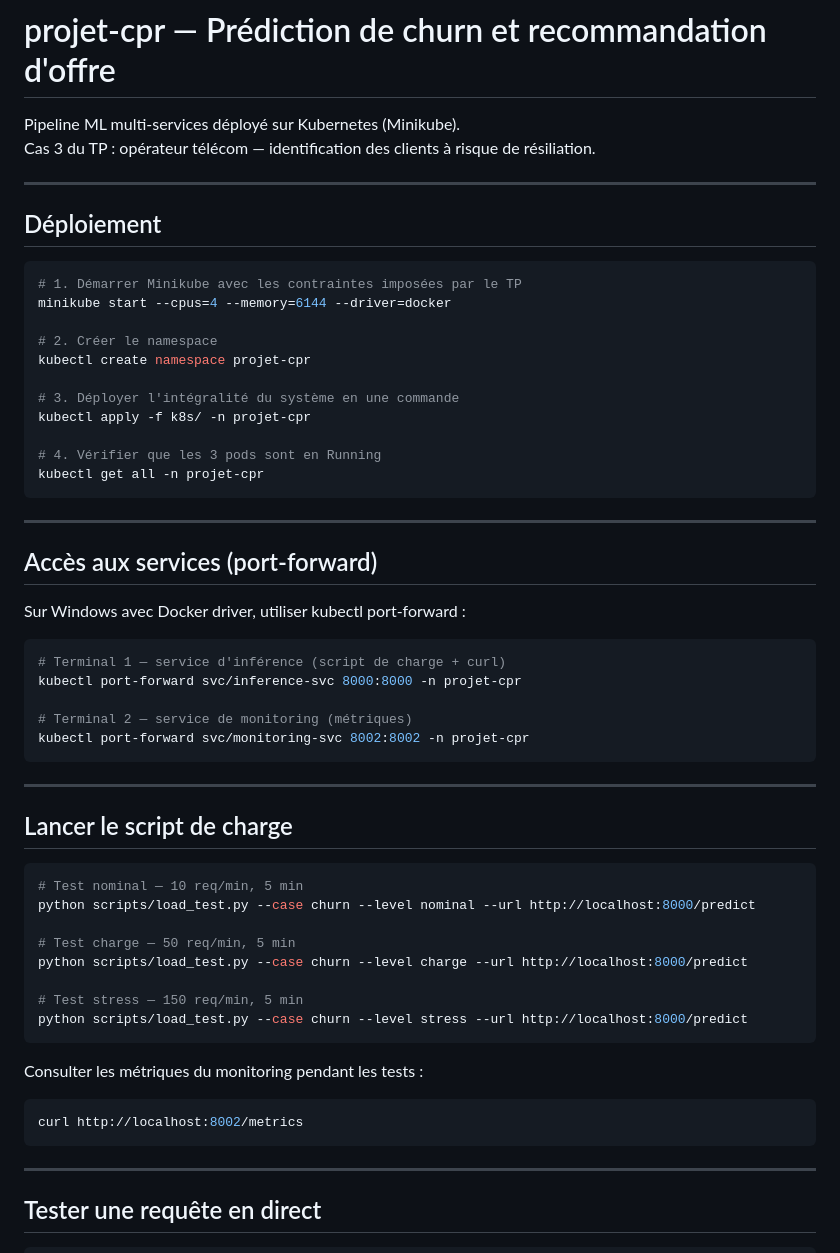
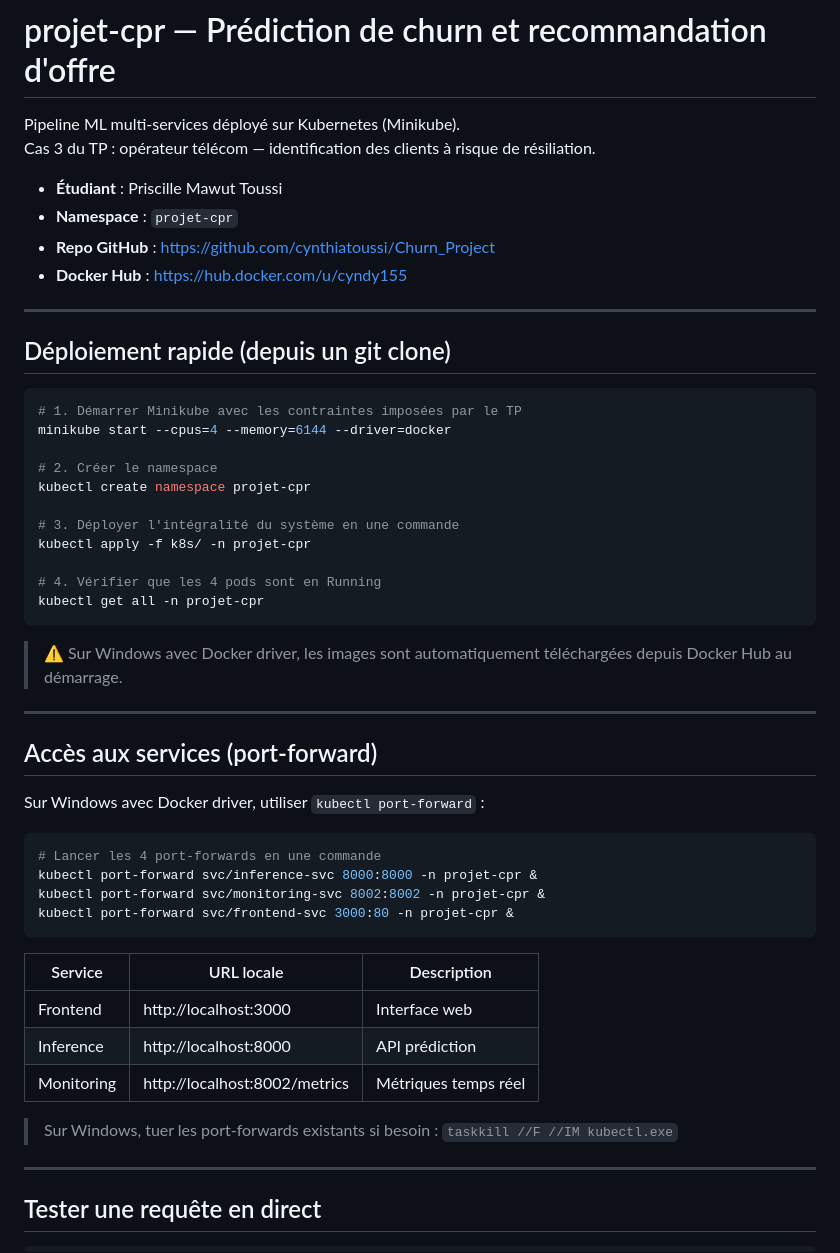
Before and after one commit to cynthiatoussi/Churn_Project, a Markdown page: README.md, the part around one of its changes. GitHub-like rendering.

````diff
--- a/README.md
+++ b/README.md
@@ -3,9 +3,14 @@
 Pipeline ML multi-services déployé sur Kubernetes (Minikube).
 Cas 3 du TP : opérateur télécom — identification des clients à risque de résiliation.
 
+- **Étudiant** : Priscille Mawut Toussi
+- **Namespace** : `projet-cpr`
+- **Repo GitHub** : https://github.com/cynthiatoussi/Churn_Project
+- **Docker Hub** : https://hub.docker.com/u/cyndy155
+
 ---
 
-## Déploiement
+## Déploiement rapide (depuis un git clone)
 
 ```bash
 # 1. Démarrer Minikube avec les contraintes imposées par le TP
@@ -17,44 +22,34 @@ kubectl create namespace projet-cpr
 # 3. Déployer l'intégralité du système en une commande
 kubectl apply -f k8s/ -n projet-cpr
 
-# 4. Vérifier que les 3 pods sont en Running
+# 4. Vérifier que les 4 pods sont en Running
 kubectl get all -n projet-cpr
 ```
+
+> ⚠️ Sur Windows avec Docker driver, les images sont
+> automatiquement téléchargées depuis Docker Hub au démarrage.
 
 ---
 
 ## Accès aux services (port-forward)
 
-Sur Windows avec Docker driver, utiliser kubectl port-forward :
+Sur Windows avec Docker driver, utiliser `kubectl port-forward` :
 
 ```bash
-# Terminal 1 — service d'inférence (script de charge + curl)
-kubectl port-forward svc/inference-svc 8000:8000 -n projet-cpr
-
-# Terminal 2 — service de monitoring (métriques)
-kubectl port-forward svc/monitoring-svc 8002:8002 -n projet-cpr
+# Lancer les 4 port-forwards en une commande
+kubectl port-forward svc/inference-svc 8000:8000 -n projet-cpr &
+kubectl port-forward svc/monitoring-svc 8002:8002 -n projet-cpr &
+kubectl port-forward svc/frontend-svc 3000:80 -n projet-cpr &
 ```
 
----
+| Service | URL locale | Description |
+|---|---|---|
+| Frontend | http://localhost:3000 | Interface web |
+| Inference | http://localhost:8000 | API prédiction |
+| Monitoring | http://localhost:8002/metrics | Métriques temps réel |
 
-## Lancer le script de charge
-
-```bash
-# Test nominal — 10 req/min, 5 min
-python scripts/load_test.py --case churn --level nominal --url http://localhost:8000/predict
-
-# Test charge — 50 req/min, 5 min
-python scripts/load_test.py --case churn --level charge --url http://localhost:8000/predict
-
-# Test stress — 150 req/min, 5 min
-python scripts/load_test.py --case churn --level stress --url http://localhost:8000/predict
-```
-
-Consulter les métriques du monitoring pendant les tests :
-
-```bash
-curl http://localhost:8002/metrics
-```
+> Sur Windows, tuer les port-forwards existants si besoin :
+> `taskkill //F //IM kubectl.exe`
 
 ---
 
````
Also changed, not shown: other parts of README.md (+85 -38 lines).
